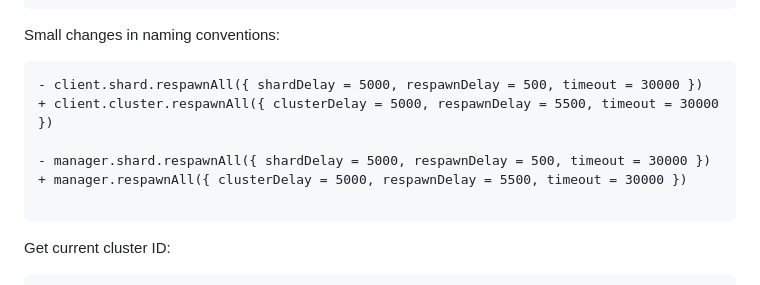
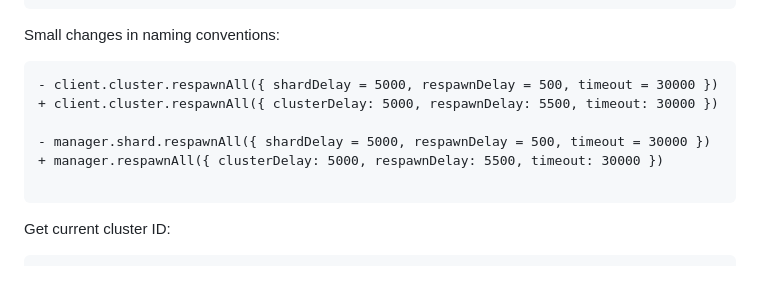
Before and after one commit to meister03/discord-hybrid-sharding, a Markdown page: README.md, the part around the change. GitHub-like rendering.

Commit message:
ft: fixed shortand property

````diff
--- a/README.md
+++ b/README.md
@@ -171,11 +171,11 @@ Options are now labelled as `cluster` instead of `shard`:
 Small changes in naming conventions:
 
 ```diff
-- client.shard.respawnAll({ shardDelay = 5000, respawnDelay = 500, timeout = 30000 })
-+ client.cluster.respawnAll({ clusterDelay = 5000, respawnDelay = 5500, timeout = 30000 })
+- client.cluster.respawnAll({ shardDelay = 5000, respawnDelay = 500, timeout = 30000 })
++ client.cluster.respawnAll({ clusterDelay: 5000, respawnDelay: 5500, timeout: 30000 })
 
 - manager.shard.respawnAll({ shardDelay = 5000, respawnDelay = 500, timeout = 30000 })
-+ manager.respawnAll({ clusterDelay = 5000, respawnDelay = 5500, timeout = 30000 })
++ manager.respawnAll({ clusterDelay: 5000, respawnDelay: 5500, timeout: 30000 })
 
 ```
 
````
